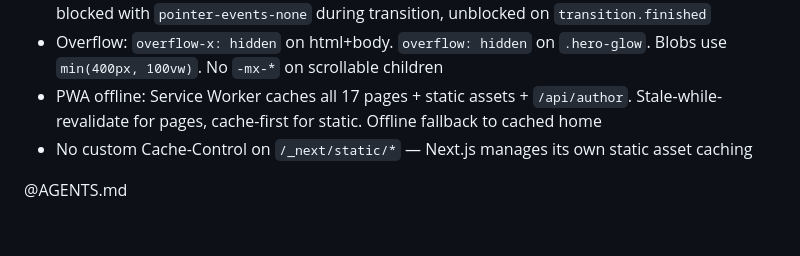
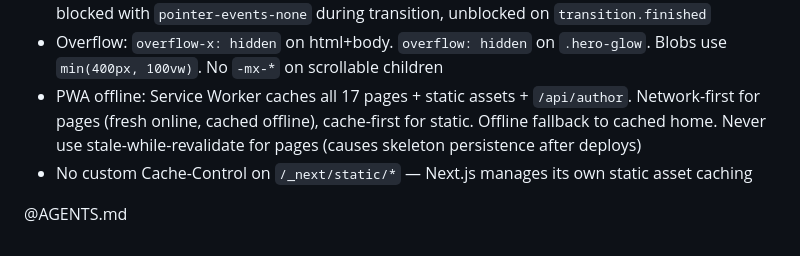
Before and after one commit to carrilloapps/zefer, a Markdown page: CLAUDE.md, the part around the change. Drawn GitHub-style.

```diff
--- a/CLAUDE.md
+++ b/CLAUDE.md
@@ -255,7 +255,7 @@ When releasing a new version, ALL of these must be updated together:
 - Advanced panel: CSS `grid-template-rows` transition (not conditional render) for smooth expand/collapse. Uses `border-t` separator inside parent card, never `glass` inside `glass`
 - Theme toggle: View Transitions API with circle reveal (1.4s, cubic-bezier(0.22,1,0.36,1)). Button blocked with `pointer-events-none` during transition, unblocked on `transition.finished`
 - Overflow: `overflow-x: hidden` on html+body. `overflow: hidden` on `.hero-glow`. Blobs use `min(400px, 100vw)`. No `-mx-*` on scrollable children
-- PWA offline: Service Worker caches all 17 pages + static assets + `/api/author`. Stale-while-revalidate for pages, cache-first for static. Offline fallback to cached home
+- PWA offline: Service Worker caches all 17 pages + static assets + `/api/author`. Network-first for pages (fresh online, cached offline), cache-first for static. Offline fallback to cached home. Never use stale-while-revalidate for pages (causes skeleton persistence after deploys)
 - No custom Cache-Control on `/_next/static/*` — Next.js manages its own static asset caching
 
 @AGENTS.md
```
Also changed, not shown: CHANGELOG.md (+3 -1 lines).
